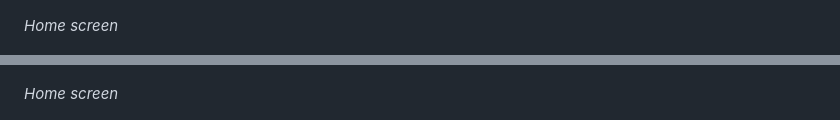
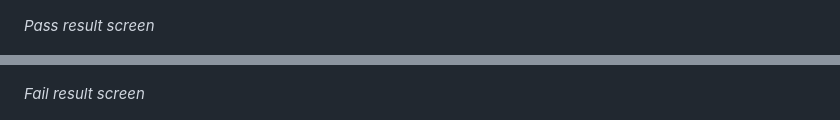
Before and after one commit to NickCMoore/xmas-food-quiz, a Markdown page: README.md, 2 parts joined by grey strips. Rendered like a GitHub page.

```diff
--- a/README.md
+++ b/README.md
@@ -80,11 +80,11 @@ I used [Balsamiq](https://balsamiq.com/) to create wireframes for the various pa
 
 ![alt text](assets/ReadMe%20images/questions%20(desktop).png)
 
-*Home screen*
+*Pass result screen*
 
 ![alt text](assets/ReadMe%20images/pass_result%20(desktop).png)
 
-*Home screen*
+*Fail result screen*
 
 ![alt text](assets/ReadMe%20images/fail_result%20(desktop).png)
 
```
Also changed, not shown: other parts of README.md (+6 -8 lines), assets/ReadMe images/caveat.png (added), assets/ReadMe images/colour_scheme.png (added), 1 other file.
